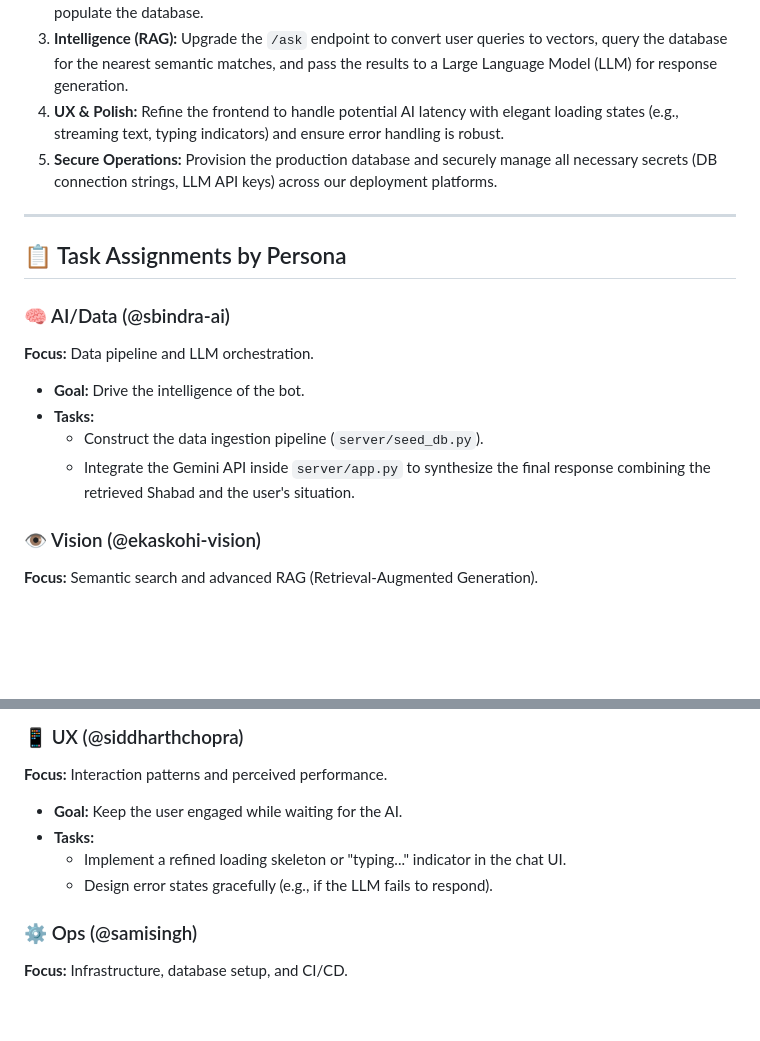
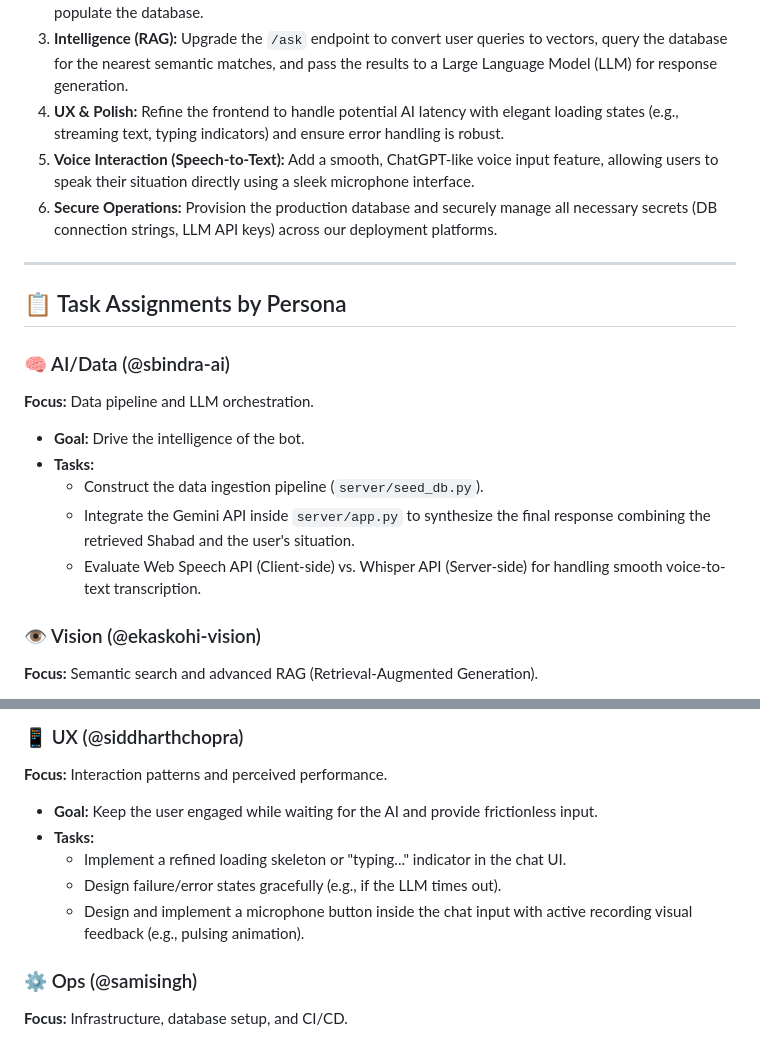
Before and after one commit to Gurpreethgnis/SikhSituationBot, a Markdown page: docs/mvp-plan.md, 2 parts joined by grey strips. Rendered like a GitHub page; blank space fills up the shorter version.

Commit message:
docs: add Voice Interaction (Speech-to-Text) feature to MVP plan and assignments

```diff
--- a/docs/mvp-plan.md
+++ b/docs/mvp-plan.md
@@ -10,7 +10,8 @@ The primary objective of the MVP is to replace the mock keyword-matching system
 2. **Data Pipeline:** Create a script to run our curated Gurbani data through an embedding model and populate the database.
 3. **Intelligence (RAG):** Upgrade the `/ask` endpoint to convert user queries to vectors, query the database for the nearest semantic matches, and pass the results to a Large Language Model (LLM) for response generation.
 4. **UX & Polish:** Refine the frontend to handle potential AI latency with elegant loading states (e.g., streaming text, typing indicators) and ensure error handling is robust.
-5. **Secure Operations:** Provision the production database and securely manage all necessary secrets (DB connection strings, LLM API keys) across our deployment platforms.
+5. **Voice Interaction (Speech-to-Text):** Add a smooth, ChatGPT-like voice input feature, allowing users to speak their situation directly using a sleek microphone interface.
+6. **Secure Operations:** Provision the production database and securely manage all necessary secrets (DB connection strings, LLM API keys) across our deployment platforms.
 
 ---
 
@@ -22,6 +23,7 @@ The primary objective of the MVP is to replace the mock keyword-matching system
 - **Tasks:**
   - Construct the data ingestion pipeline (`server/seed_db.py`).
   - Integrate the Gemini API inside `server/app.py` to synthesize the final response combining the retrieved Shabad and the user's situation.
+  - Evaluate Web Speech API (Client-side) vs. Whisper API (Server-side) for handling smooth voice-to-text transcription.
 
 ### 👁️ Vision (@ekaskohi-vision)
 **Focus:** Semantic search and advanced RAG (Retrieval-Augmented Generation).
@@ -39,10 +41,11 @@ The primary objective of the MVP is to replace the mock keyword-matching system
 
 ### 📱 UX (@siddharthchopra)
 **Focus:** Interaction patterns and perceived performance.
-- **Goal:** Keep the user engaged while waiting for the AI.
+- **Goal:** Keep the user engaged while waiting for the AI and provide frictionless input.
 - **Tasks:**
   - Implement a refined loading skeleton or "typing..." indicator in the chat UI.
-  - Design error states gracefully (e.g., if the LLM fails to respond).
+  - Design failure/error states gracefully (e.g., if the LLM times out).
+  - Design and implement a microphone button inside the chat input with active recording visual feedback (e.g., pulsing animation).
 
 ### ⚙️ Ops (@samisingh)
 **Focus:** Infrastructure, database setup, and CI/CD.
```
Also changed, not shown: TASK_ASSIGNMENTS.md (+2 -0 lines).
